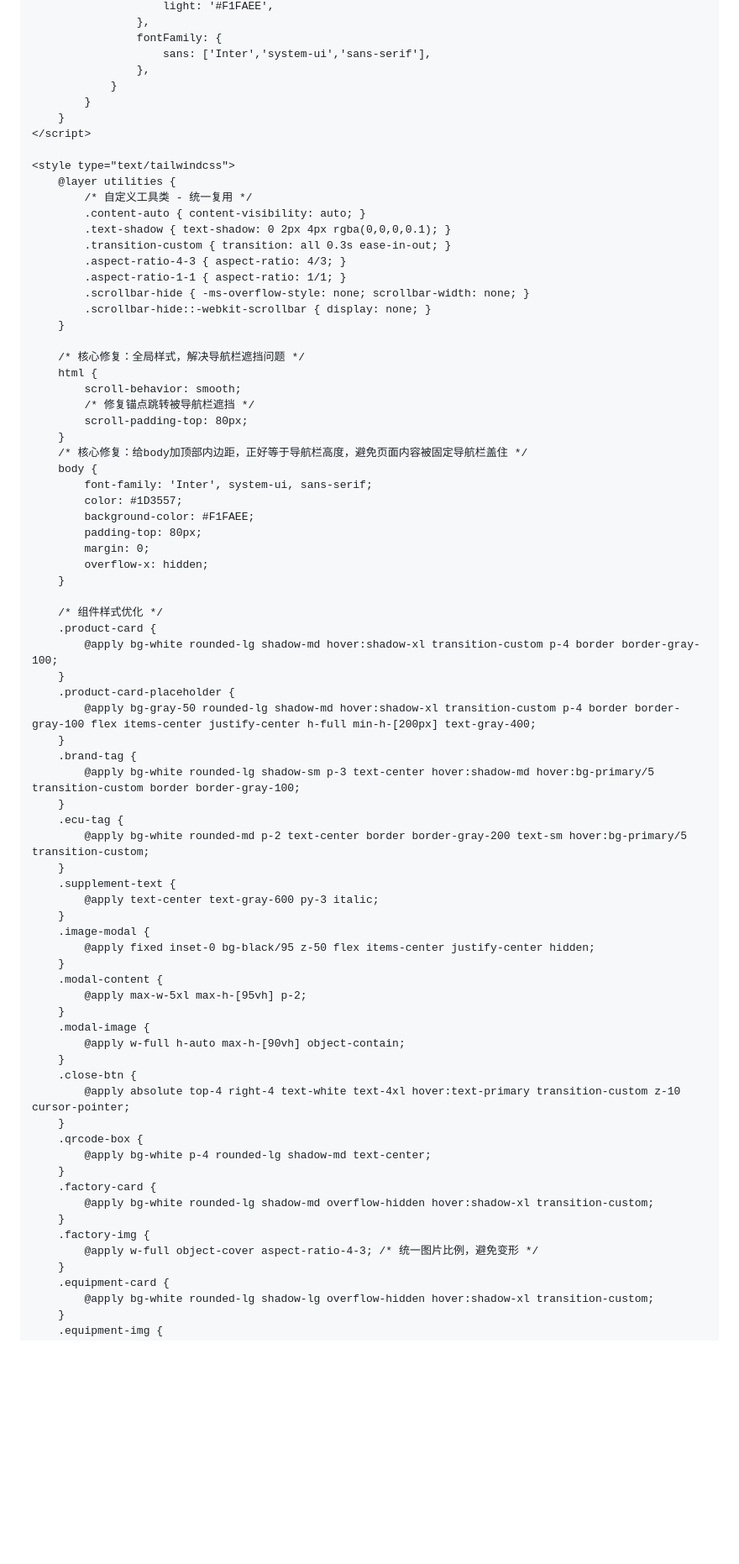
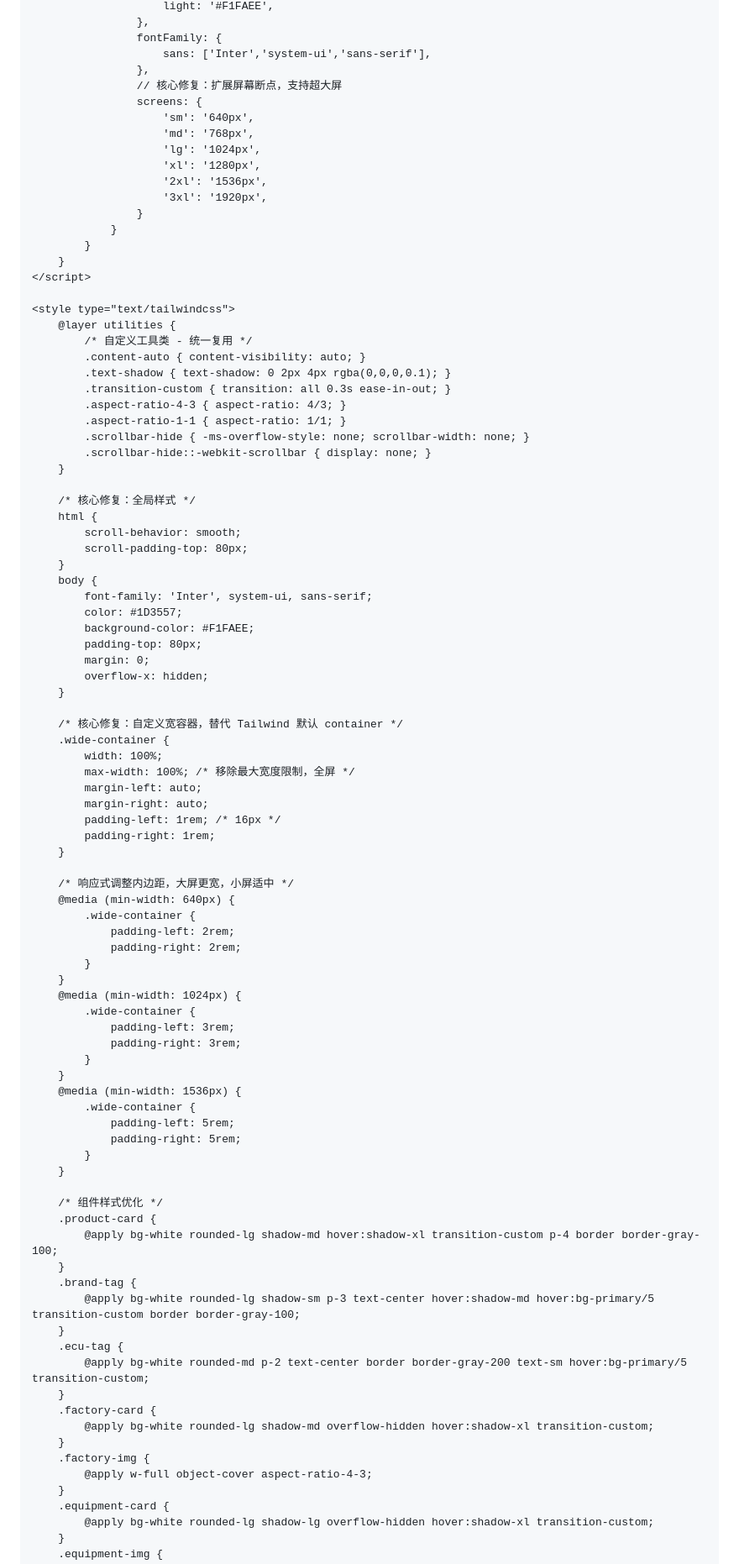
Before and after one commit to okecu88/ouke-auto.github.io, a Markdown page: README.md, the part around one of its changes. Shown at 84% size. Rendered like a GitHub page; blank space fills up the shorter version.

```diff
--- a/README.md
+++ b/README.md
@@ -21,6 +21,15 @@
                     fontFamily: {
                         sans: ['Inter','system-ui','sans-serif'],
                     },
+                    // 核心修复：扩展屏幕断点，支持超大屏
+                    screens: {
+                        'sm': '640px',
+                        'md': '768px',
+                        'lg': '1024px',
+                        'xl': '1280px',
+                        '2xl': '1536px',
+                        '3xl': '1920px',
+                    }
                 }
             }
         }
@@ -38,13 +47,11 @@
             .scrollbar-hide::-webkit-scrollbar { display: none; }
         }
 
-        /* 核心修复：全局样式，解决导航栏遮挡问题 */
+        /* 核心修复：全局样式 */
         html {
             scroll-behavior: smooth;
-            /* 修复锚点跳转被导航栏遮挡 */
             scroll-padding-top: 80px;
         }
-        /* 核心修复：给body加顶部内边距，正好等于导航栏高度，避免页面内容被固定导航栏盖住 */
         body {
             font-family: 'Inter', system-ui, sans-serif;
             color: #1D3557;
@@ -54,12 +61,39 @@
             overflow-x: hidden;
         }
 
+        /* 核心修复：自定义宽容器，替代 Tailwind 默认 container */
+        .wide-container {
+            width: 100%;
+            max-width: 100%; /* 移除最大宽度限制，全屏 */
+            margin-left: auto;
+            margin-right: auto;
+            padding-left: 1rem; /* 16px */
+            padding-right: 1rem;
+        }
+
+        /* 响应式调整内边距，大屏更宽，小屏适中 */
+        @media (min-width: 640px) {
+            .wide-container {
+                padding-left: 2rem;
+                padding-right: 2rem;
+            }
+        }
+        @media (min-width: 1024px) {
+            .wide-container {
+                padding-left: 3rem;
+                padding-right: 3rem;
+            }
+        }
+        @media (min-width: 1536px) {
+            .wide-container {
+                padding-left: 5rem;
+                padding-right: 5rem;
+            }
+        }
+
         /* 组件样式优化 */
         .product-card {
             @apply bg-white rounded-lg shadow-md hover:shadow-xl transition-custom p-4 border border-gray-100;
-        }
-        .product-card-placeholder {
-            @apply bg-gray-50 rounded-lg shadow-md hover:shadow-xl transition-custom p-4 border border-gray-100 flex items-center justify-center h-full min-h-[200px] text-gray-400;
         }
         .brand-tag {
             @apply bg-white rounded-lg shadow-sm p-3 text-center hover:shadow-md hover:bg-primary/5 transition-custom border border-gray-100;
@@ -67,29 +101,11 @@
         .ecu-tag {
             @apply bg-white rounded-md p-2 text-center border border-gray-200 text-sm hover:bg-primary/5 transition-custom;
         }
-        .supplement-text {
-            @apply text-center text-gray-600 py-3 italic;
-        }
-        .image-modal {
-            @apply fixed inset-0 bg-black/95 z-50 flex items-center justify-center hidden;
-        }
-        .modal-content {
-            @apply max-w-5xl max-h-[95vh] p-2;
-        }
-        .modal-image {
-            @apply w-full h-auto max-h-[90vh] object-contain;
-        }
-        .close-btn {
-            @apply absolute top-4 right-4 text-white text-4xl hover:text-primary transition-custom z-10 cursor-pointer;
-        }
-        .qrcode-box {
-            @apply bg-white p-4 rounded-lg shadow-md text-center;
-        }
         .factory-card {
             @apply bg-white rounded-lg shadow-md overflow-hidden hover:shadow-xl transition-custom;
         }
         .factory-img {
-            @apply w-full object-cover aspect-ratio-4-3; /* 统一图片比例，避免变形 */
+            @apply w-full object-cover aspect-ratio-4-3;
         }
         .equipment-card {
             @apply bg-white rounded-lg shadow-lg overflow-hidden hover:shadow-xl transition-custom;
```
Also changed, not shown: other parts of README.md (+38 -33 lines).
